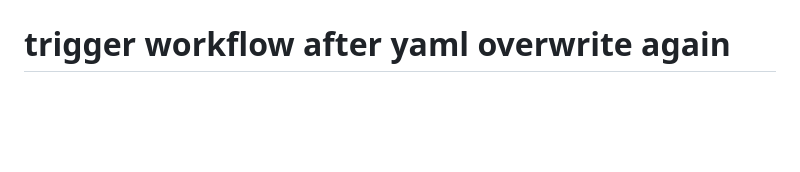
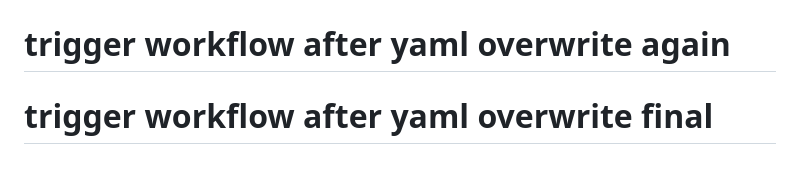
Before and after one commit to Valecel/siteValecel, a Markdown page: README.md, the part around the change. Rendered like a GitHub page; blank space fills up the shorter version.

```diff
--- a/README.md
+++ b/README.md
@@ -117,3 +117,4 @@ Os testes automatizados deste projeto são escritos em Robot Framework, uma ling
 # trigger workflow after full yaml recreation
 # trigger workflow after full yaml overwrite
 # trigger workflow after yaml overwrite again
+# trigger workflow after yaml overwrite final
```
